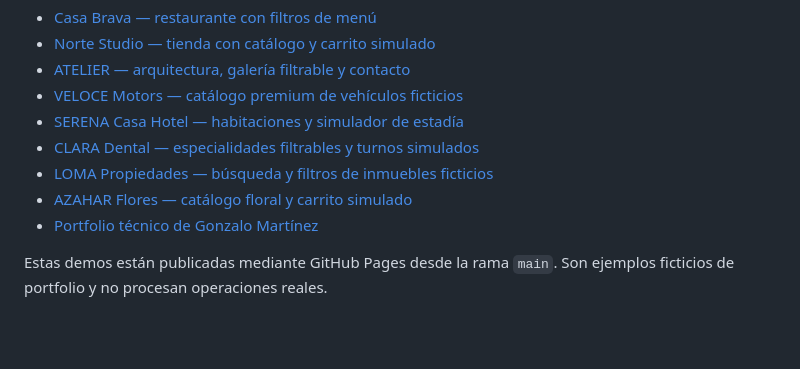
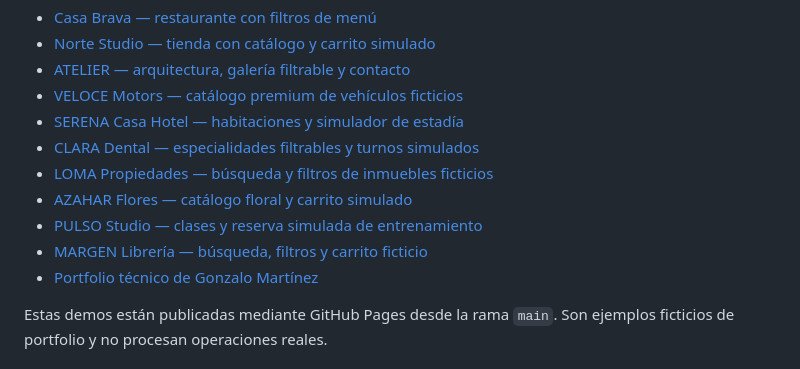
Before and after one commit to gonza10715/gonzalo, a Markdown page: README.md, the part around the change. GitHub-like rendering; blank space fills up the shorter version.

Commit message:
Documentar PULSO y MARGEN como demos ficticias

```diff
--- a/README.md
+++ b/README.md
@@ -36,6 +36,8 @@ Abrí `index.html` en un navegador. También podés ejecutar `python -m http.ser
 - [CLARA Dental — especialidades filtrables y turnos simulados](https://gonza10715.github.io/gonzalo/demos/sonrisa/)
 - [LOMA Propiedades — búsqueda y filtros de inmuebles ficticios](https://gonza10715.github.io/gonzalo/demos/loma/)
 - [AZAHAR Flores — catálogo floral y carrito simulado](https://gonza10715.github.io/gonzalo/demos/azahar/)
+- [PULSO Studio — clases y reserva simulada de entrenamiento](https://gonza10715.github.io/gonzalo/demos/pulso/)
+- [MARGEN Librería — búsqueda, filtros y carrito ficticio](https://gonza10715.github.io/gonzalo/demos/margen/)
 - [Portfolio técnico de Gonzalo Martínez](https://gonza10715.github.io/gonzalo/demos/portfolio/)
 
 Estas demos están publicadas mediante GitHub Pages desde la rama `main`. Son ejemplos ficticios de portfolio y no procesan operaciones reales.
```
